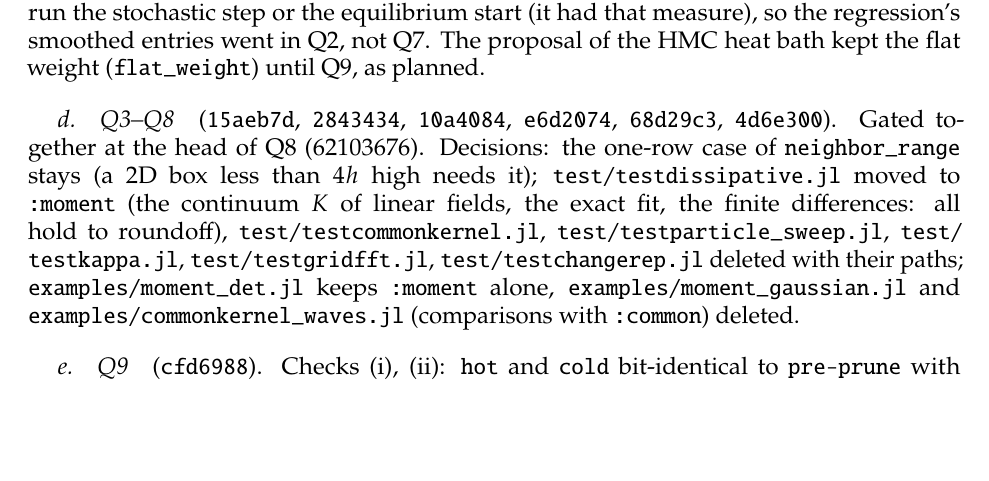
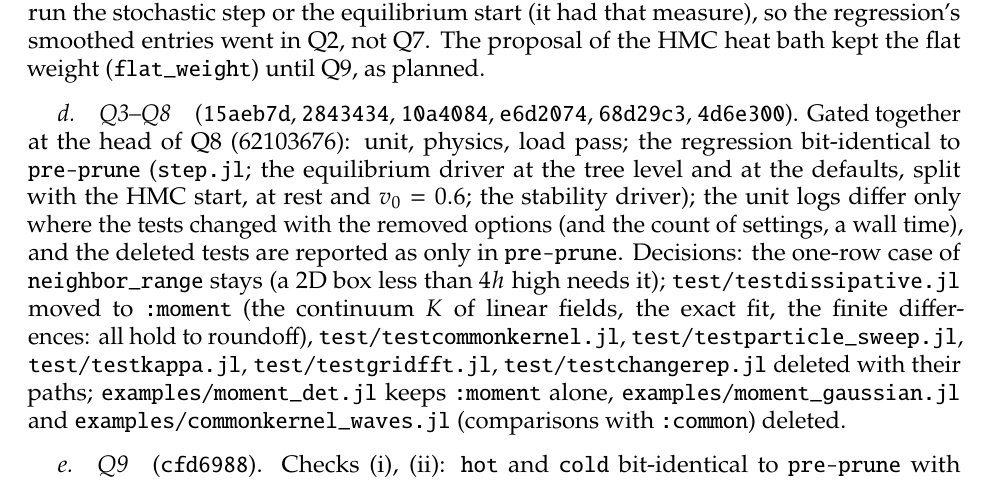
Before and after one commit to derek-teaney/stochastic-sph, a LaTeX paper (docs/focus_plan.tex): part of page 10 of 10, cut so that both start at the same text, the shorter picture padded with empty space. Compiled offline with pdfLaTeX.

Commit message:
focus_plan Results: the Q8 gate (Q1-Q8 bit-identical to pre-prune)
Co-Authored-By: Claude Opus 5.5 <noreply@anthropic.com>

```diff
--- a/docs/focus_plan.tex
+++ b/docs/focus_plan.tex
@@ -354,7 +354,10 @@ the regression's smoothed entries went in Q2, not Q7.  The proposal of the HMC h
 until Q9, as planned.
 
 \paragraph{Q3--Q8} (\texttt{15aeb7d}, \texttt{2843434}, \texttt{10a4084}, \texttt{e6d2074}, \texttt{68d29c3}, \texttt{4d6e300}).  Gated
-together at the head of Q8 (62103676).  Decisions: the one-row case of \texttt{neighbor\_range} stays (a 2D box less than $4h$ high
+together at the head of Q8 (62103676): unit, physics, load pass; the regression bit-identical to \texttt{pre-prune} (\texttt{step.jl};
+the equilibrium driver at the tree level and at the defaults, split with the HMC start, at rest and $v_0=0.6$; the stability driver);
+the unit logs differ only where the tests changed with the removed options (and the count of settings, a wall time), and the deleted
+tests are reported as only in \texttt{pre-prune}.  Decisions: the one-row case of \texttt{neighbor\_range} stays (a 2D box less than $4h$ high
 needs it); \nolinkurl{test/testdissipative.jl} moved to \texttt{:moment} (the continuum $K$ of linear fields, the exact fit, the finite
 differences: all hold to roundoff), \nolinkurl{test/testcommonkernel.jl}, \nolinkurl{test/testparticle_sweep.jl},
 \nolinkurl{test/testkappa.jl}, \nolinkurl{test/testgridfft.jl}, \nolinkurl{test/testchangerep.jl} deleted with their paths;
```
